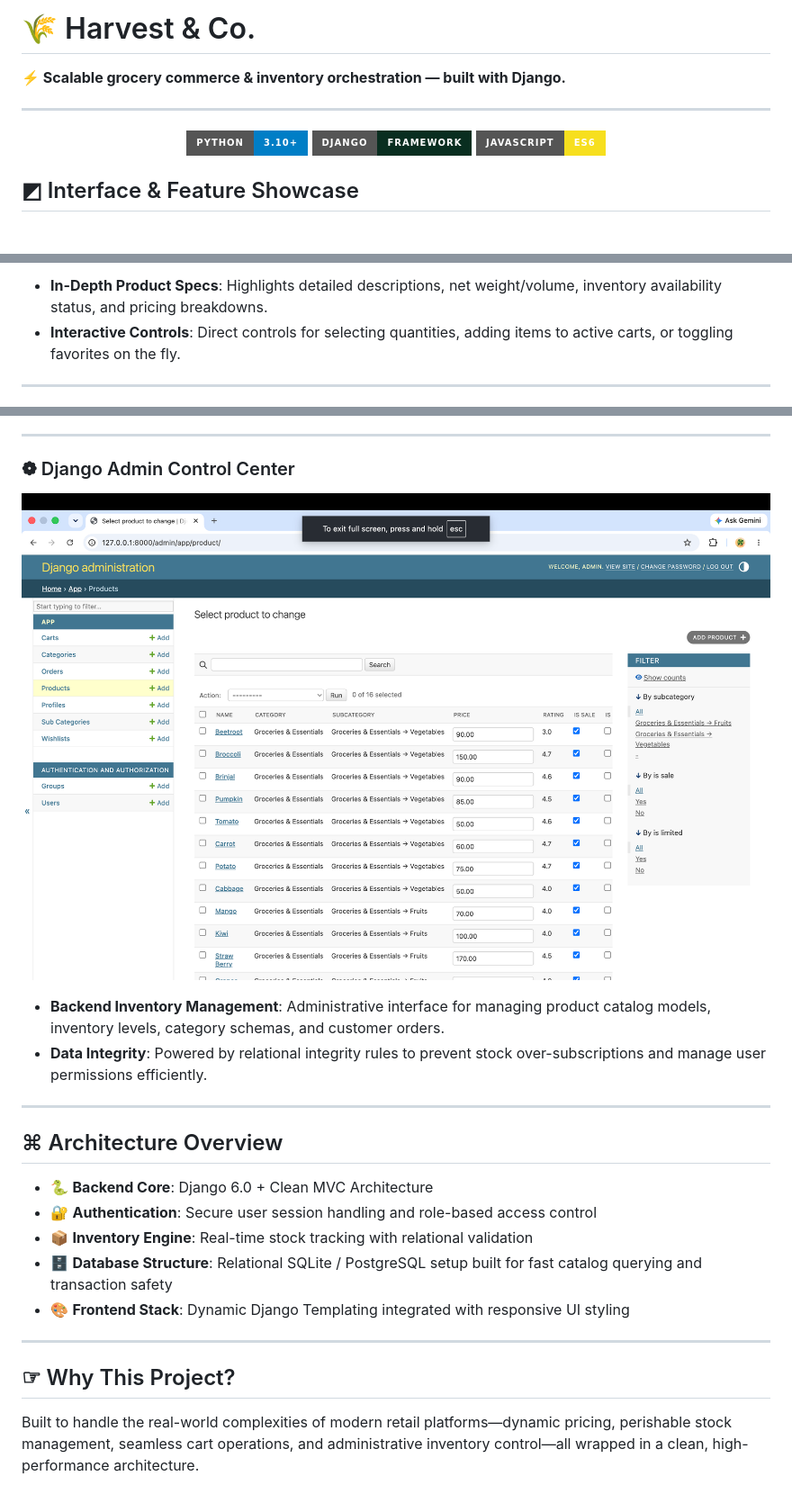
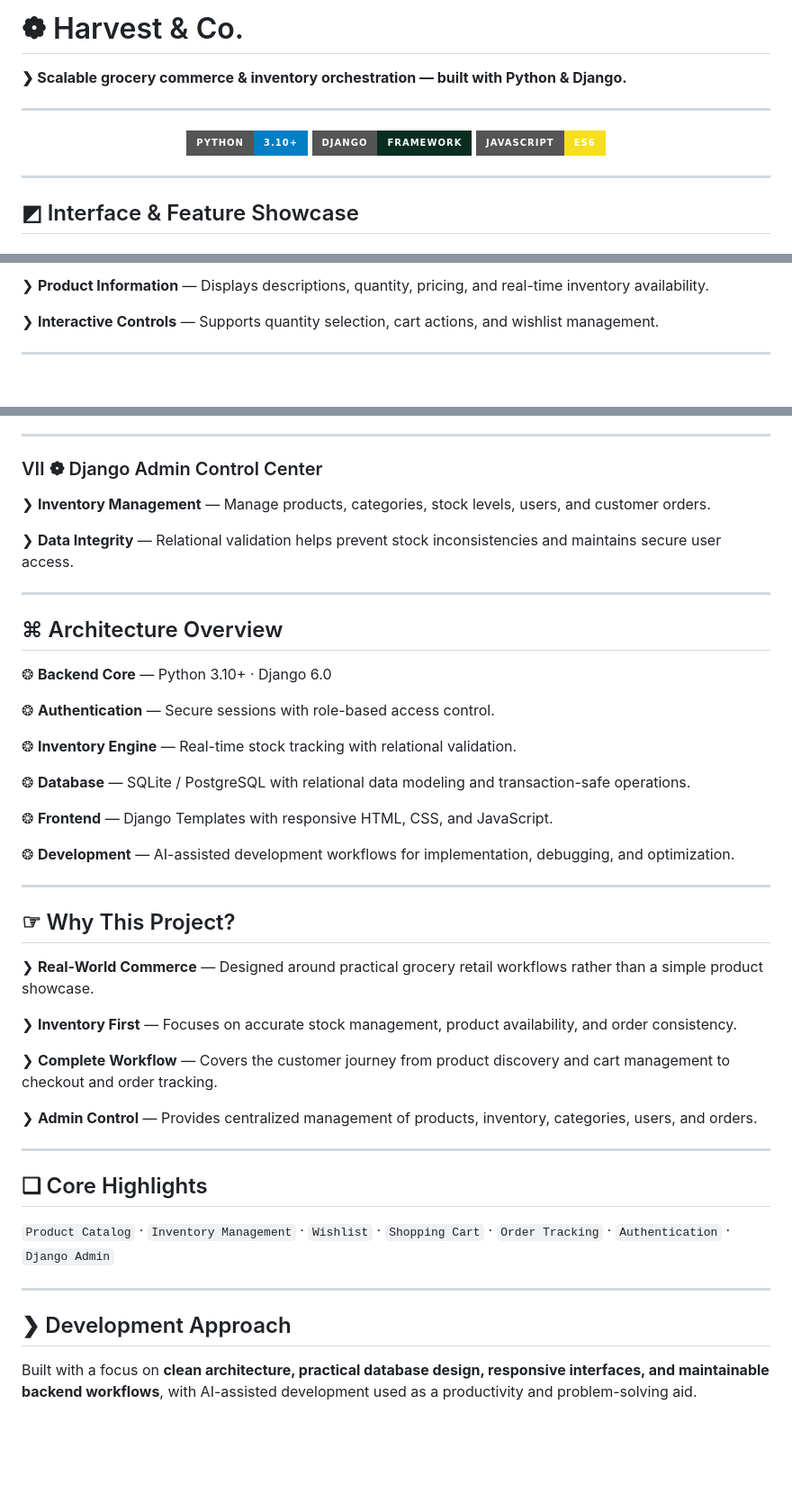
Before and after one commit to bdinesh5/Harvest-co, a Markdown page: README.md, 3 parts joined by grey strips. Shown at 90% size. Rendered like a GitHub page; badges without logos; blank space fills up the shorter version.

```diff
--- a/README.md
+++ b/README.md
@@ -1,13 +1,16 @@
-# 🌾 Harvest & Co.
+# ❁ Harvest & Co.
 
-**⚡ Scalable grocery commerce & inventory orchestration — built with Django.**
+**❯ Scalable grocery commerce & inventory orchestration — built with Python & Django.**
 
 ---
+
 <p align="center">
   <img src="https://img.shields.io/badge/Python-3.10%2B-blue?style=for-the-badge&logo=python&logoColor=white" alt="Python">
   <img src="https://img.shields.io/badge/Django-Framework-092E20?style=for-the-badge&logo=django&logoColor=white" alt="Django">
   <img src="https://img.shields.io/badge/JavaScript-ES6-F7DF1E?style=for-the-badge&logo=javascript&logoColor=black" alt="JavaScript">
 </p>
 
+---
+
 ## ◩ Interface & Feature Showcase
 
@@ -32,6 +34,7 @@
 
-* **In-Depth Product Specs**: Highlights detailed descriptions, net weight/volume, inventory availability status, and pricing breakdowns.
-* **Interactive Controls**: Direct controls for selecting quantities, adding items to active carts, or toggling favorites on the fly.
+❯ **Product Information** — Displays descriptions, quantity, pricing, and real-time inventory availability.
+
+❯ **Interactive Controls** — Supports quantity selection, cart actions, and wishlist management.
 
 ---
 
@@ -59,24 +62,48 @@
 
 ---
 
-### ❁ Django Admin Control Center
-![Django Admin Dashboard](docs/django.png)
+### Ⅶ ❁ Django Admin Control Center
 
-* **Backend Inventory Management**: Administrative interface for managing product catalog models, inventory levels, category schemas, and customer orders.
-* **Data Integrity**: Powered by relational integrity rules to prevent stock over-subscriptions and manage user permissions efficiently.
+❯ **Inventory Management** — Manage products, categories, stock levels, users, and customer orders.
+
+❯ **Data Integrity** — Relational validation helps prevent stock inconsistencies and maintains secure user access.
 
 ---
 
 ## ⌘ Architecture Overview
 
-* 🐍 **Backend Core**: Django 6.0 + Clean MVC Architecture
-* 🔐 **Authentication**: Secure user session handling and role-based access control
-* 📦 **Inventory Engine**: Real-time stock tracking with relational validation
-* 🗄️ **Database Structure**: Relational SQLite / PostgreSQL setup built for fast catalog querying and transaction safety
-* 🎨 **Frontend Stack**: Dynamic Django Templating integrated with responsive UI styling
+❂ **Backend Core** — Python 3.10+ · Django 6.0
+
+❂ **Authentication** — Secure sessions with role-based access control.
+
+❂ **Inventory Engine** — Real-time stock tracking with relational validation.
+
+❂ **Database** — SQLite / PostgreSQL with relational data modeling and transaction-safe operations.
+
+❂ **Frontend** — Django Templates with responsive HTML, CSS, and JavaScript.
+
+❂ **Development** — AI-assisted development workflows for implementation, debugging, and optimization.
 
 ---
 
 ## ☞ Why This Project?
 
-Built to handle the real-world complexities of modern retail platforms—dynamic pricing, perishable stock management, seamless cart operations, and administrative inventory control—all wrapped in a clean, high-performance architecture.
+❯ **Real-World Commerce** — Designed around practical grocery retail workflows rather than a simple product showcase.
+
+❯ **Inventory First** — Focuses on accurate stock management, product availability, and order consistency.
+
+❯ **Complete Workflow** — Covers the customer journey from product discovery and cart management to checkout and order tracking.
+
+❯ **Admin Control** — Provides centralized management of products, inventory, categories, users, and orders.
+
+---
+
+## ❑ Core Highlights
+
+`Product Catalog` · `Inventory Management` · `Wishlist` · `Shopping Cart` · `Order Tracking` · `Authentication` · `Django Admin`
+
+---
+
+## ❯ Development Approach
+
+Built with a focus on **clean architecture, practical database design, responsive interfaces, and maintainable backend workflows**, with AI-assisted development used as a productivity and problem-solving aid.
```
Also changed, not shown: other parts of README.md (+21 -22 lines).
